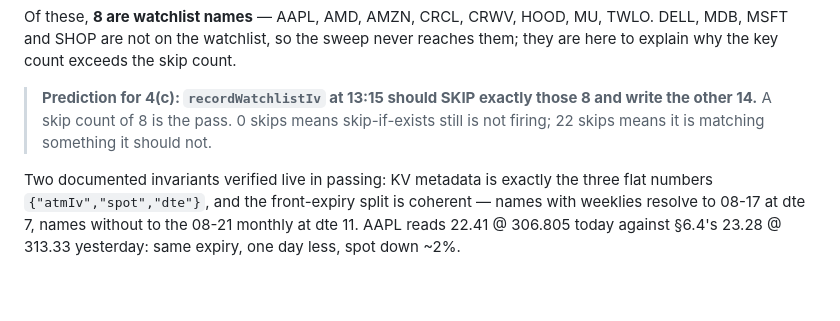
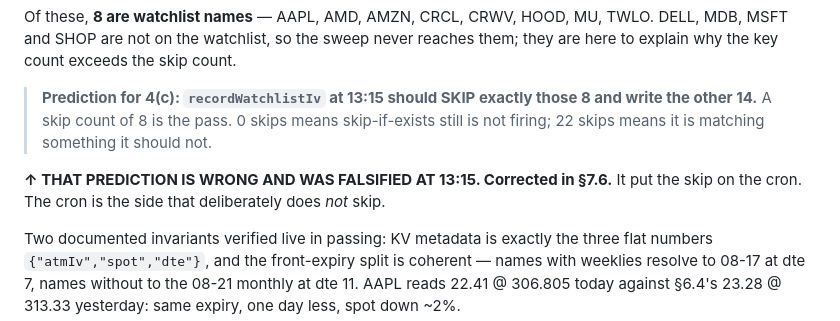
Before and after one commit to ambermlysak/trading_dash, a Markdown page: docs/pre-sweep-baseline.md, the part around one of its changes. Drawn GitHub-style; blank space fills up the shorter version.

```diff
--- a/docs/pre-sweep-baseline.md
+++ b/docs/pre-sweep-baseline.md
@@ -534,6 +534,10 @@ reaches them; they are here to explain why the key count exceeds the skip count.
 > skip-if-exists still is not firing; 22 skips means it is matching something it
 > should not.
 
+**↑ THAT PREDICTION IS WRONG AND WAS FALSIFIED AT 13:15. Corrected in §7.6.**
+It put the skip on the cron. The cron is the side that deliberately does *not*
+skip.
+
 Two documented invariants verified live in passing: KV metadata is exactly the
 three flat numbers `{"atmIv","spot","dte"}`, and the front-expiry split is
 coherent — names with weeklies resolve to 08-17 at dte 7, names without to the
```
Also changed, not shown: other parts of docs/pre-sweep-baseline.md (+79 -0 lines).
